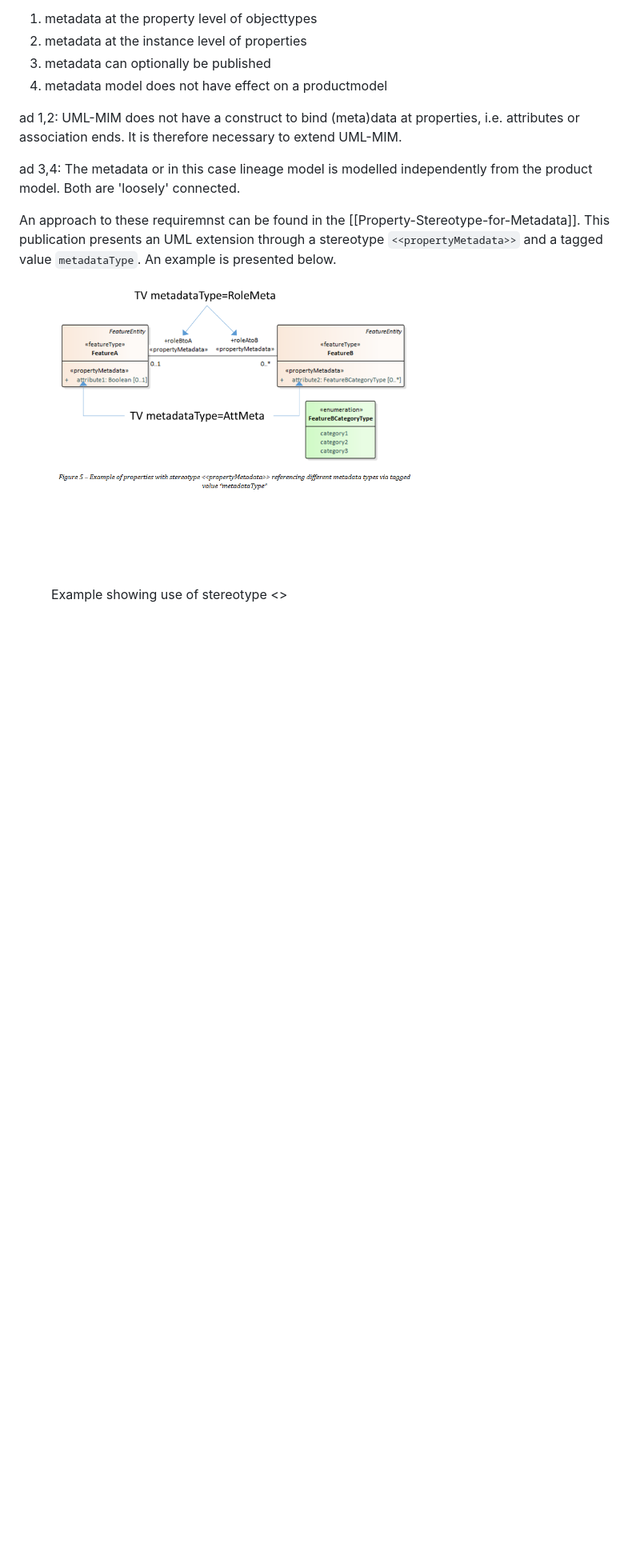
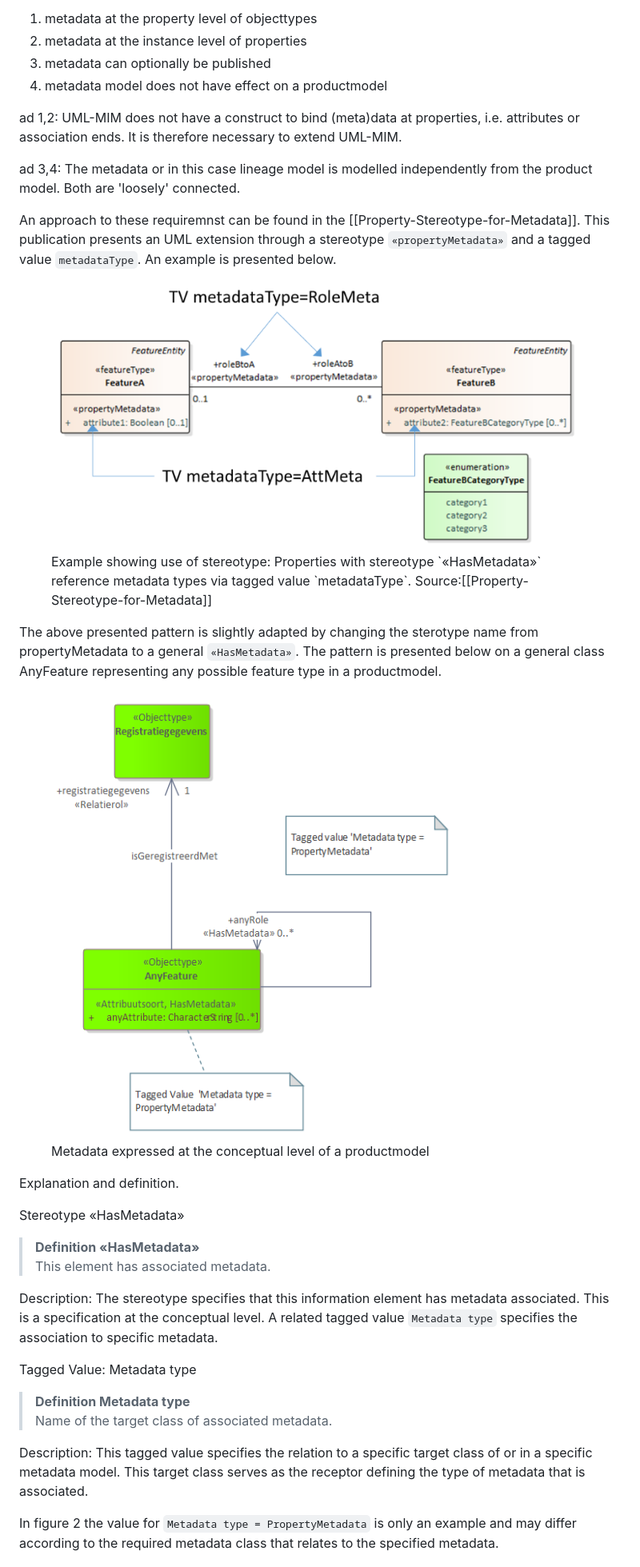
Before and after one commit to Geonovum/IMX-LineageModel, a Markdown page: Metadata_extensie.md, the part around the change printed below. Shown: that part at 80% size. GitHub-like rendering; pictures changed too: media/ProductmodelProxy.png (added), media/example_extension.png; blank space fills up the shorter version.

```diff
--- a/Metadata_extensie.md
+++ b/Metadata_extensie.md
@@ -14,9 +19,39 @@ ad 1,2: UML-MIM does not have a construct to bind (meta)data at properties, i.e.
 
 ad 3,4: The metadata or in this case lineage model is modelled independently from the product model. Both are 'loosely' connected.
 
-An approach to these requiremnst can be found in the [[Property-Stereotype-for-Metadata]]. This publication presents an UML extension through a stereotype `<<propertyMetadata>>` and a tagged value `metadataType`. An example is presented below.
+An approach to these requiremnst can be found in the [[Property-Stereotype-for-Metadata]]. This publication presents an UML extension through a stereotype `«propertyMetadata»` and a tagged value `metadataType`. An example is presented below.
 
 <figure id="Figure_1">
 <img src="media/example_extension.png" alt="">
-<figcaption>Example showing use of stereotype <<propertyMetadata>> </figcaption>
+<figcaption>Example showing use of stereotype: Properties with stereotype `«HasMetadata»` reference metadata types via tagged value `metadataType`. Source:[[Property-Stereotype-for-Metadata]]</figcaption>
 </figure>
+
+
+The above presented pattern is slightly adapted by changing the sterotype name from propertyMetadata to a general `«HasMetadata»`. The pattern is presented below on a general class AnyFeature representing any possible feature type in a productmodel.
+
+<figure id="Figure_2">
+<img src="media/ProductmodelProxy.png" alt="">
+<figcaption>Metadata expressed at the conceptual level of a productmodel</figcaption>
+</figure>
+
+Explanation and definition.
+
+Stereotype «HasMetadata»
+>   **Definition «HasMetadata»**
+>   This element has associated metadata.
+
+Description:
+The stereotype specifies that this information element has metadata associated. This is a specification at the conceptual level. A related tagged value `Metadata type` specifies the association to specific metadata.
+
+
+
+Tagged Value: Metadata type
+>   **Definition Metadata type**
+>   Name of the target class of associated metadata.
+
+Description:
+This tagged value specifies the relation to a specific target class of or in a specific metadata model. This target class serves as the receptor defining the type of metadata that is associated.
+
+In figure 2 the value for `Metadata type = PropertyMetadata` is only an example and may differ according to the required metadata class that relates to the specified metadata.
+
+
```
Also changed, not shown: other parts of Metadata_extensie.md (+45 -1 lines), media/Binding model.png (added), media/UML extension.png (added).
